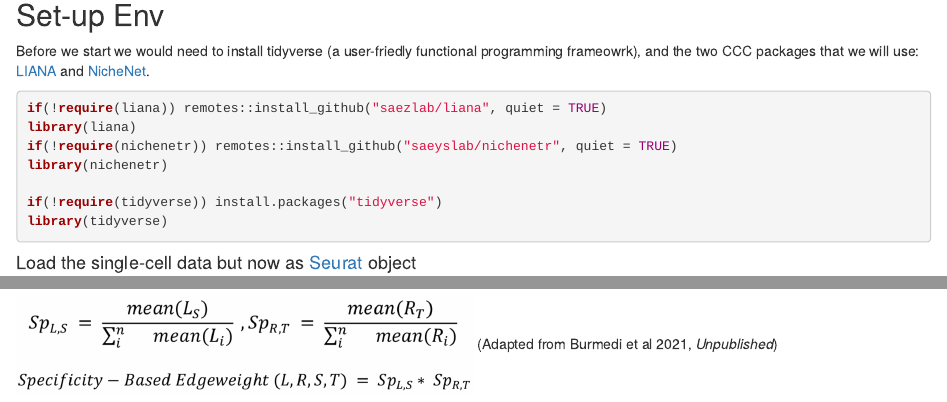
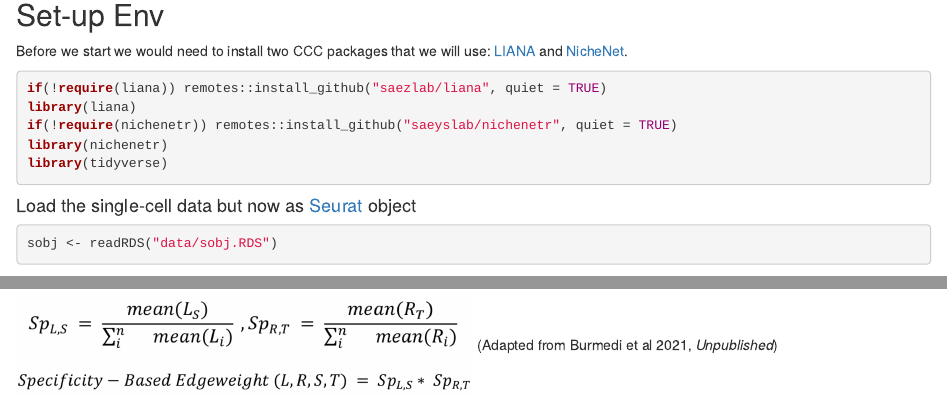
Before and after one commit to saezlab/eccb2022_sc_funcomics, an R Markdown document (2_cell_comm.Rmd): the page in a window 1100 px wide, from 650 px down, and a second part further down, joined at a grey line. Rendered offline with R 4.5, knitr and Pandoc, with nearby package versions; some code elsewhere in the file could not run offline.

Commit message:
remove tidy install

````diff
--- a/2_cell_comm.Rmd
+++ b/2_cell_comm.Rmd
@@ -31,17 +31,14 @@ downstream responses, including the induction of known pathways or transcription
 
 ## Set-up Env
 
-Before we start we would need to install tidyverse (a user-friedly functional programming frameowrk),
-and the two CCC packages that we will use: [LIANA](https://saezlab.github.io/liana/)
-and [NicheNet](https://github.com/saeyslab/nichenetr).
+Before we start we would need to install two CCC packages that we will use:
+[LIANA](https://saezlab.github.io/liana/) and [NicheNet](https://github.com/saeyslab/nichenetr).
 
 ```{r, message=FALSE, warning=FALSE}
 if(!require(liana)) remotes::install_github("saezlab/liana", quiet = TRUE)
 library(liana)
 if(!require(nichenetr)) remotes::install_github("saeyslab/nichenetr", quiet = TRUE)
 library(nichenetr)
-
-if(!require(tidyverse)) install.packages("tidyverse")
 library(tidyverse)
 ```
 
````
